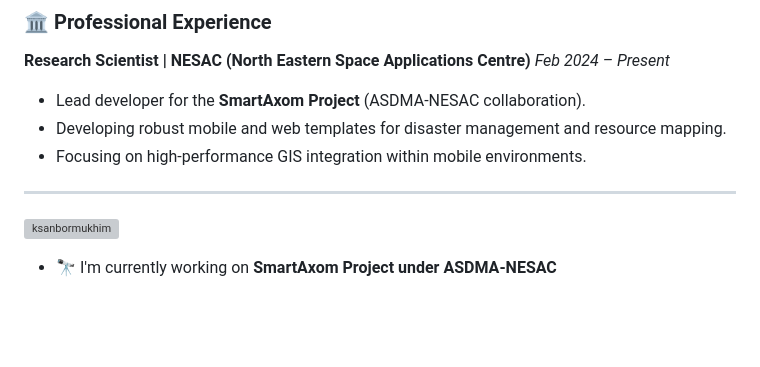
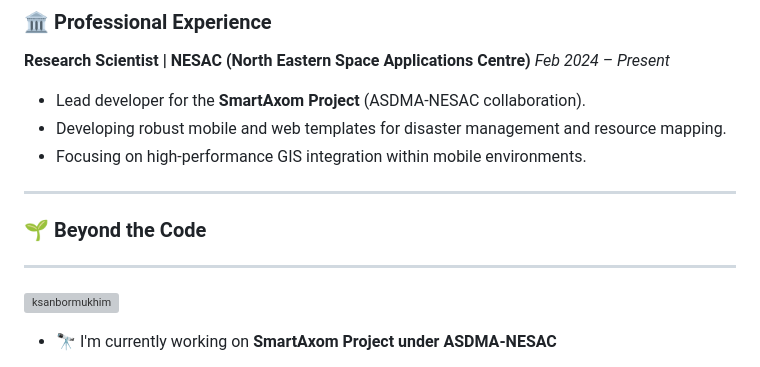
Before and after one commit to ksanbormukhim/ksanbormukhim, a Markdown page: README.md, the part around the change. Drawn GitHub-style; blank space fills up the shorter version; grey boxes are pictures that could not be loaded.

```diff
--- a/README.md
+++ b/README.md
@@ -12,7 +12,8 @@ Based in **Shillong, Meghalaya**, I specialize in bridging the gap between compl
 - Developing robust mobile and web templates for disaster management and resource mapping.
 - Focusing on high-performance GIS integration within mobile environments.
 ---
-
+### 🌱 Beyond the Code
+---
 <p align="left"> <a href="https://github.com/ryo-ma/github-profile-trophy"><img src="https://github-profile-trophy.vercel.app/?username=ksanbormukhim" alt="ksanbormukhim" /></a> </p>
 
 - 🔭 I'm currently working on **SmartAxom Project under ASDMA-NESAC**
```
